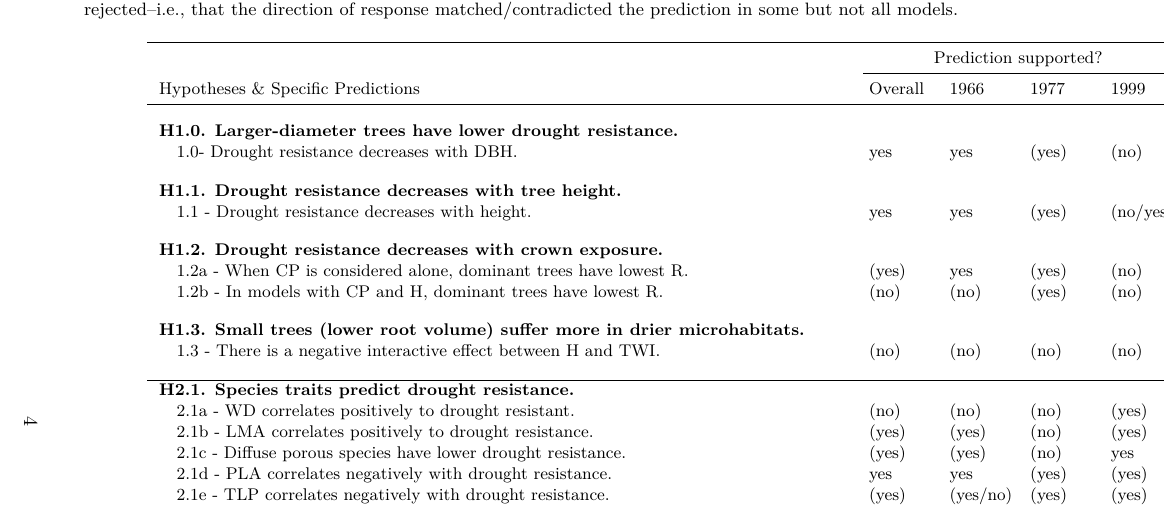
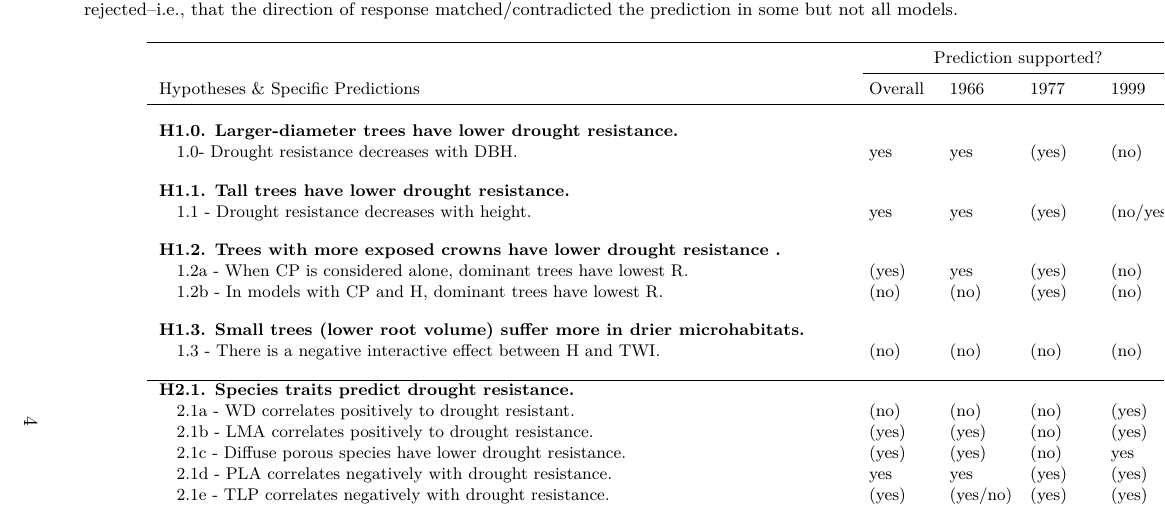
Before and after one commit to SCBI-ForestGEO/McGregor_climate-sensitivity-variation, an R Markdown document (manuscript/climate_sensitivity_draft.Rmd): part of page 4 of 20, cut so that both start at the same text. Rendered offline with R 4.5, knitr and Pandoc, then LaTeX, with nearby package versions.

Commit message:
minor updates- table 1

```diff
--- a/manuscript/climate_sensitivity_draft.Rmd
+++ b/manuscript/climate_sensitivity_draft.Rmd
@@ -71,8 +71,8 @@ library(kableExtra)
 hypothesis_table <- read.csv("tables_figures/hypothesis_table.csv", stringsAsFactors = FALSE, check.names = FALSE)
 kable(hypothesis_table, booktabs = TRUE, caption = "**Table 1. Summary of hypotheses, corresponding specific predictions, and results.** We count predictions as fully supported / rejected when the response matches/contradicts the prediction in both univariate and multivariate models (when applicable). Parentheses indicate that predictions were partially supported/ rejected--i.e., that the direction of response matched/contradicted the prediction in some but not all models.") %>%
   pack_rows("H1.0. Larger-diameter trees have lower drought resistance.", 1, 1, latex_gap_space = "1em", colnum = 1, hline_before = FALSE) %>%
-  pack_rows("H1.1. Drought resistance decreases with tree height.", 2, 2, latex_gap_space = "1em", colnum = 1, hline_before = FALSE) %>%
-  pack_rows("H1.2. Drought resistance decreases with crown exposure.", 3, 4, latex_gap_space = "1em", colnum = 1, hline_before = FALSE) %>%
+  pack_rows("H1.1. Tall trees have lower drought resistance.", 2, 2, latex_gap_space = "1em", colnum = 1, hline_before = FALSE) %>%
+  pack_rows("H1.2. Trees with more exposed crowns have lower drought resistance .", 3, 4, latex_gap_space = "1em", colnum = 1, hline_before = FALSE) %>%
   pack_rows("H1.3. Small trees (lower root volume) suffer more in drier microhabitats.", 5, 5, latex_gap_space = "1em", colnum = 1, hline_before = FALSE) %>%
   pack_rows("H2.1. Species traits predict drought resistance.", 6, 10, latex_gap_space = "1em", colnum = 1, hline_before = TRUE) %>%
   pack_rows("H2.2. Taller trees have more drought-resistant traits.", 11, 15, latex_gap_space = "1em", colnum = 1, hline_before = FALSE) %>%
```
Also changed, not shown: manuscript/climate_sensitivity_draft.pdf, 1 other file.
